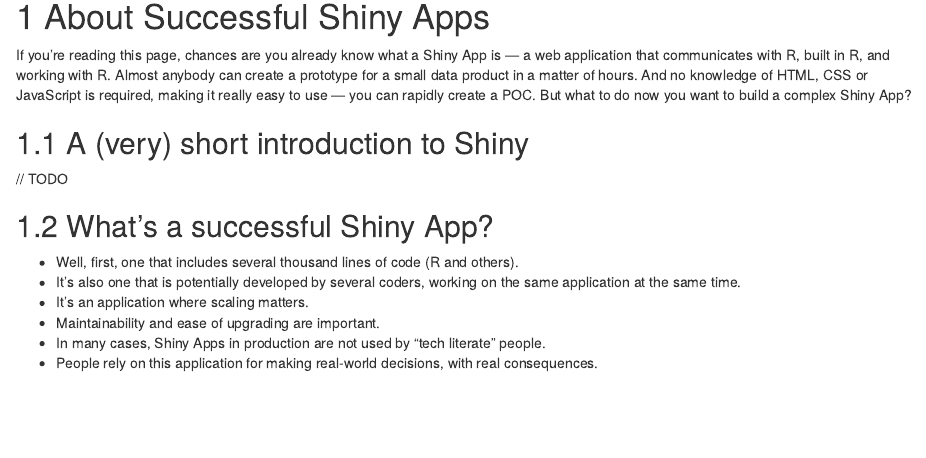
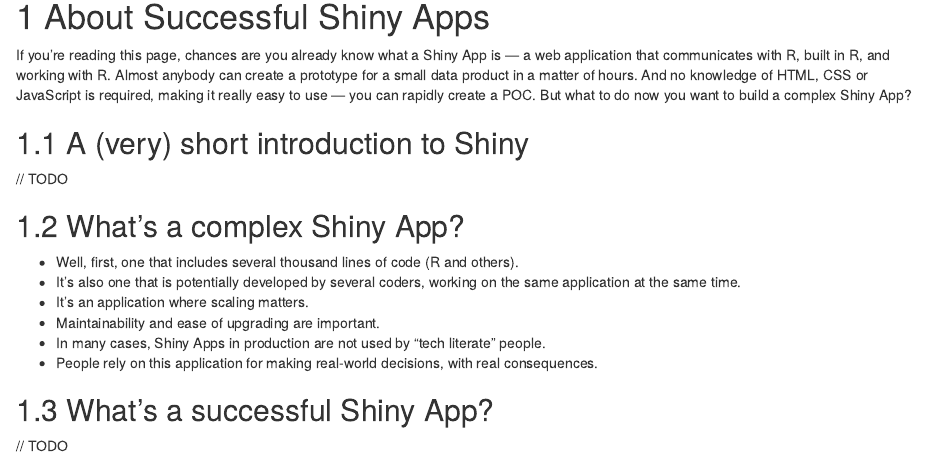
Before and after one commit to ThinkR-open/engineering-shiny-book, an R Markdown document (big-shiny.Rmd): the page in a window 1100 px wide, from 80 px down. Rendered offline with R 4.5, knitr and Pandoc, with nearby package versions; drawn as R Markdown's standard HTML page in place of the format the file asks for.

Commit message:
Changed to complex shiny app and added a part about what's a successful shiny app

```diff
--- a/big-shiny.Rmd
+++ b/big-shiny.Rmd
@@ -11,7 +11,7 @@
 
 // TODO
 
-## What's a successful Shiny App?
+## What's a complex Shiny App?
 
 + Well, first, one that includes several thousand lines of code (R and others).
 + It's also one that is potentially developed by several coders, working on the same application at the same time.
@@ -19,3 +19,7 @@
 + Maintainability and ease of upgrading are important.
 + In many cases, Shiny Apps in production are not used by "tech literate" people.
 + People rely on this application for making real-world decisions, with real consequences.
+
+## What's a successful Shiny App?
+
+// TODO
```
